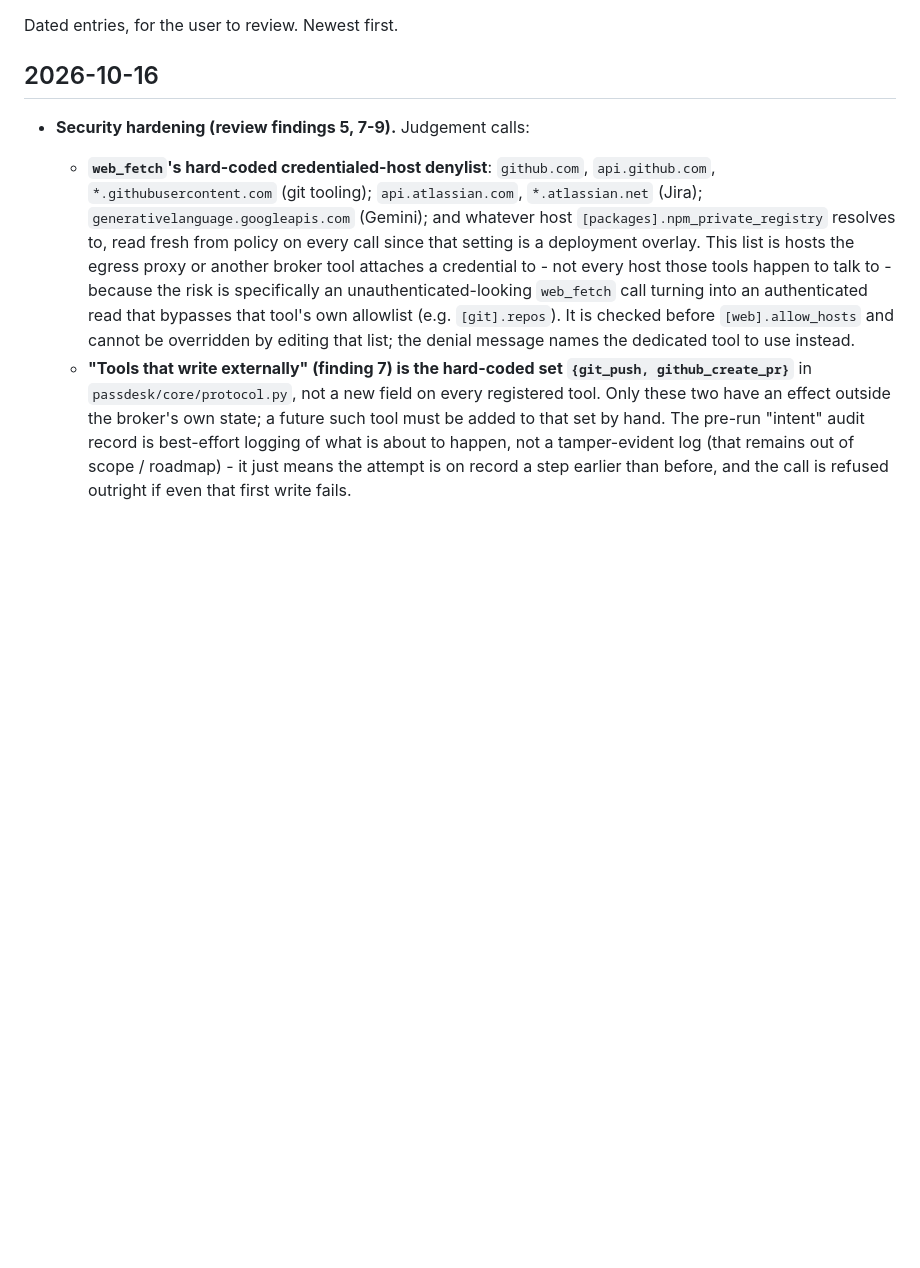
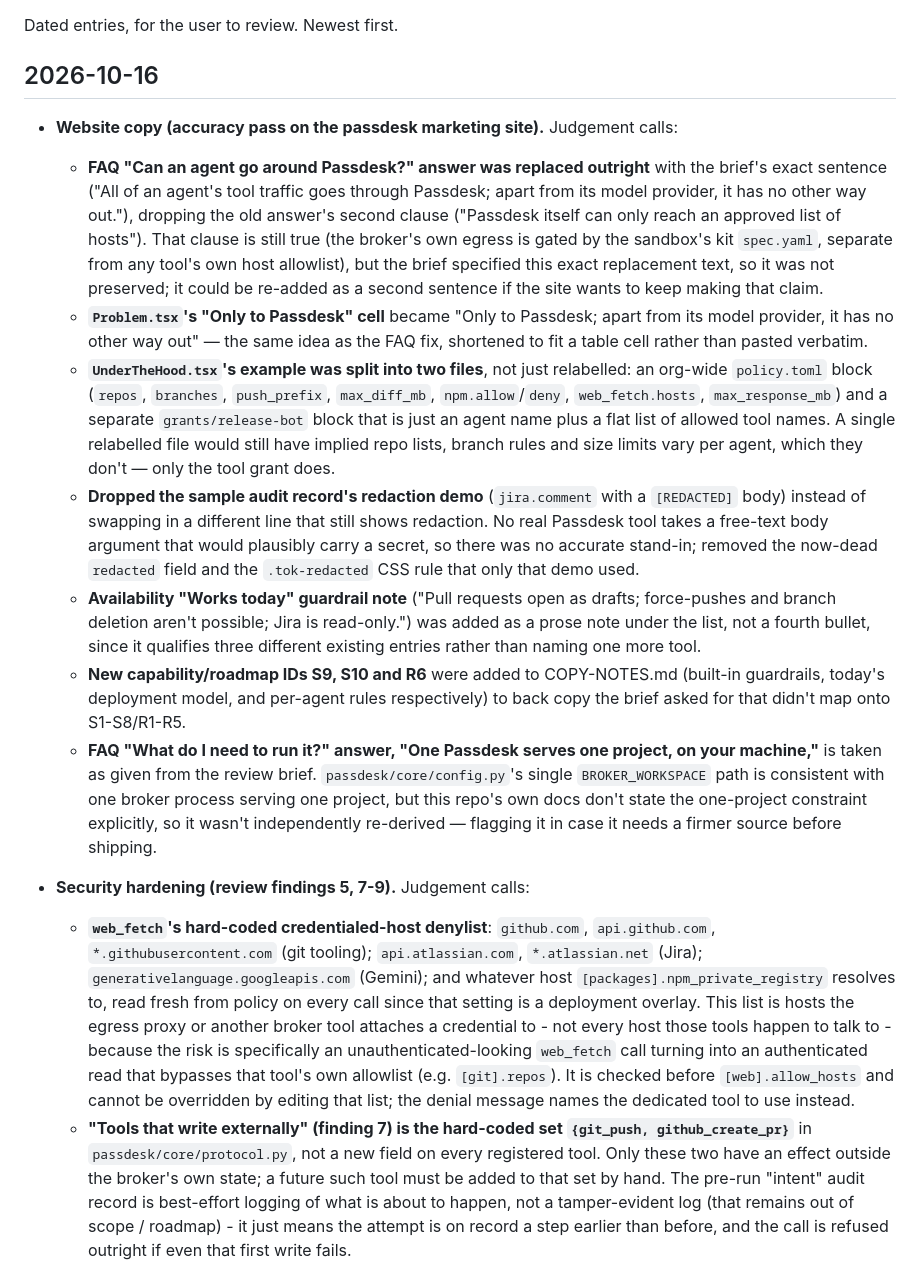
Before and after one commit to doomtickle/ai-code-factory, a Markdown page: docs/decisions.md, the part around the change. Rendered like a GitHub page; blank space fills up the shorter version.

Commit message:
Log judgement calls from the passdesk website copy-accuracy pass
Records where the passdesk marketing-site fix diverged from the
review's suggested wording (FAQ egress answer, Problem table cell,
UnderTheHood's split rules example, dropping the no-longer-accurate
redaction demo, the new S9/S10/R6 IDs, and the unverified
one-project-per-Passdesk claim).

Co-Authored-By: Claude Sonnet 5 <noreply@anthropic.com>

```diff
--- a/docs/decisions.md
+++ b/docs/decisions.md
@@ -3,6 +3,52 @@
 Dated entries, for the user to review. Newest first.
 
 ## 2026-10-16
+
+- **Website copy (accuracy pass on the passdesk marketing site).** Judgement
+  calls:
+  - **FAQ "Can an agent go around Passdesk?" answer was replaced outright**
+    with the brief's exact sentence ("All of an agent's tool traffic goes
+    through Passdesk; apart from its model provider, it has no other way
+    out."), dropping the old answer's second clause ("Passdesk itself can
+    only reach an approved list of hosts"). That clause is still true (the
+    broker's own egress is gated by the sandbox's kit `spec.yaml`, separate
+    from any tool's own host allowlist), but the brief specified this exact
+    replacement text, so it was not preserved; it could be re-added as a
+    second sentence if the site wants to keep making that claim.
+  - **`Problem.tsx`'s "Only to Passdesk" cell** became "Only to Passdesk;
+    apart from its model provider, it has no other way out" — the same
+    idea as the FAQ fix, shortened to fit a table cell rather than pasted
+    verbatim.
+  - **`UnderTheHood.tsx`'s example was split into two files**, not just
+    relabelled: an org-wide `policy.toml` block (`repos`, `branches`,
+    `push_prefix`, `max_diff_mb`, `npm.allow`/`deny`, `web_fetch.hosts`,
+    `max_response_mb`) and a separate `grants/release-bot` block that is
+    just an agent name plus a flat list of allowed tool names. A single
+    relabelled file would still have implied repo lists, branch rules and
+    size limits vary per agent, which they don't — only the tool grant
+    does.
+  - **Dropped the sample audit record's redaction demo** (`jira.comment`
+    with a `[REDACTED]` body) instead of swapping in a different line that
+    still shows redaction. No real Passdesk tool takes a free-text body
+    argument that would plausibly carry a secret, so there was no accurate
+    stand-in; removed the now-dead `redacted` field and the `.tok-redacted`
+    CSS rule that only that demo used.
+  - **Availability "Works today" guardrail note** ("Pull requests open as
+    drafts; force-pushes and branch deletion aren't possible; Jira is
+    read-only.") was added as a prose note under the list, not a fourth
+    bullet, since it qualifies three different existing entries rather
+    than naming one more tool.
+  - **New capability/roadmap IDs S9, S10 and R6** were added to
+    COPY-NOTES.md (built-in guardrails, today's deployment model, and
+    per-agent rules respectively) to back copy the brief asked for that
+    didn't map onto S1-S8/R1-R5.
+  - **FAQ "What do I need to run it?" answer, "One Passdesk serves one
+    project, on your machine,"** is taken as given from the review brief.
+    `passdesk/core/config.py`'s single `BROKER_WORKSPACE` path is
+    consistent with one broker process serving one project, but this repo's
+    own docs don't state the one-project constraint explicitly, so it
+    wasn't independently re-derived — flagging it in case it needs a
+    firmer source before shipping.
 
 - **Security hardening (review findings 5, 7-9).** Judgement calls:
   - **`web_fetch`'s hard-coded credentialed-host denylist**: `github.com`,
```
